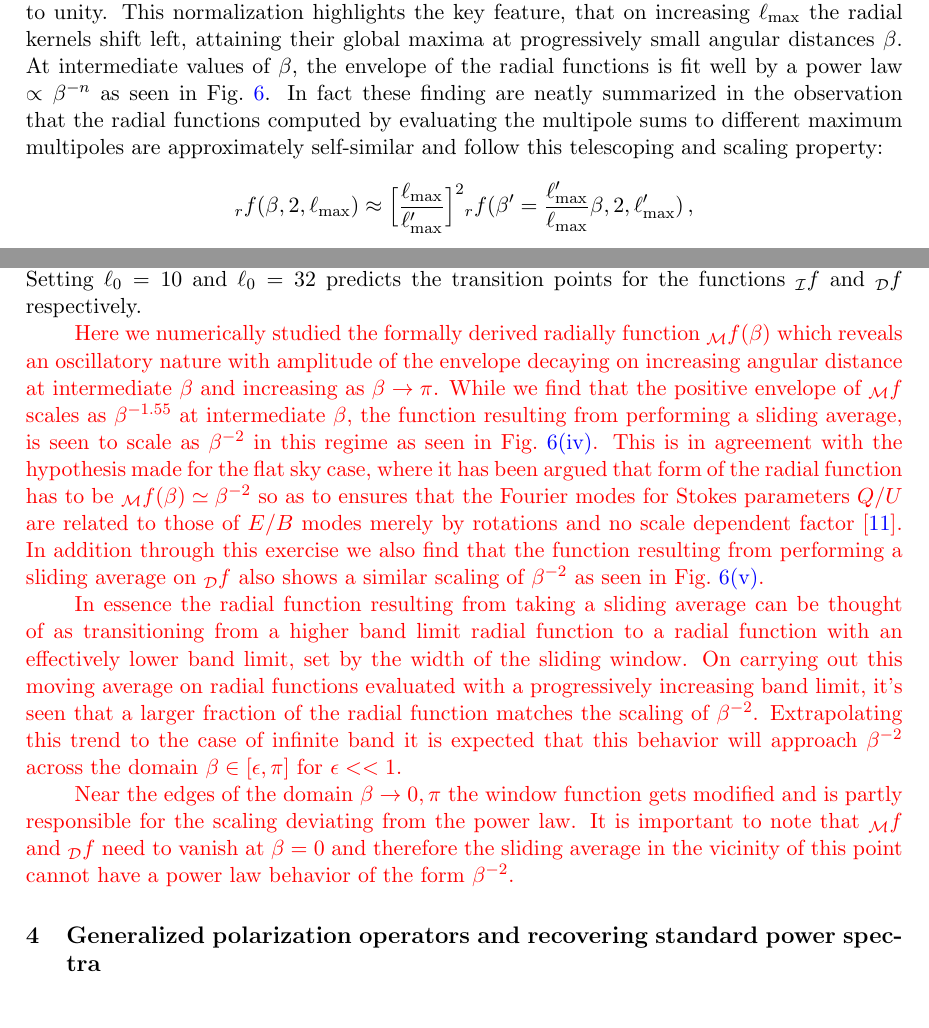
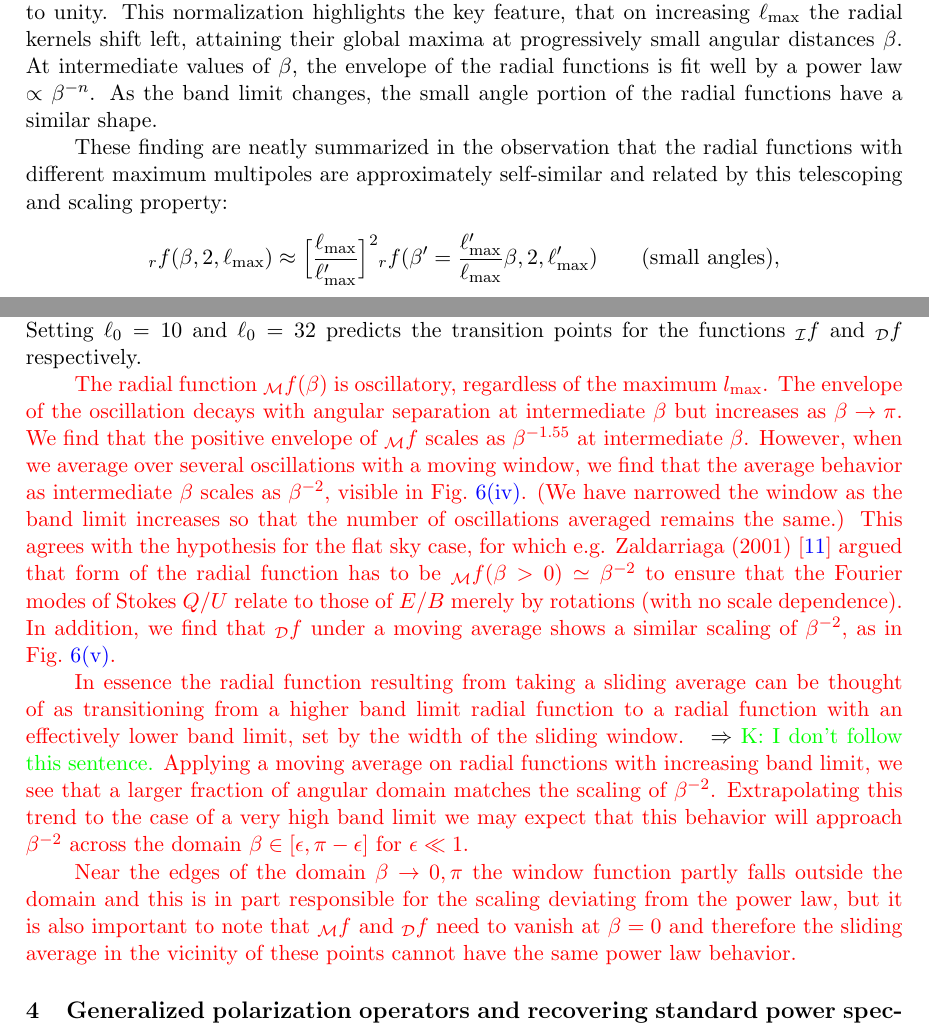
Before and after one commit to adityarotti/Real-space-QU-to-EB-translation, a LaTeX document (articles/formalism/article.tex, which reads articles/formalism/sections/kernel_discussion.tex): two parts of pages 17 and 19 of 27, joined at a grey line, cut so that both start at the same text. Compiled offline with pdfLaTeX; a LaTeX package or settings file that is missing is left out.

Commit message:
Edited moving average, dealt with problematic equation reference

```diff
--- a/articles/formalism/sections/kernel_discussion.tex
+++ b/articles/formalism/sections/kernel_discussion.tex
@@ -135,8 +135,11 @@ The radial part of the kernel that decomposes the  Stokes parameters into parts
 %It is clear from previous discussions that the scalar field $E$ \& $B$ constructed at a location depends on the Stokes field in the surrounding regions.
 To quantify this non-locality, we study the radial extent of the kernels and its dependence on the maximum multipole accessible. We evaluate the radial functions for different values of $\ell_{\rm max}$, while keeping the lowest multipole fixed at $\ell_{\rm min}=2$.
 
-The resultant set of radial function are depicted in \fig{fig:rad_ker_decay}. While the amplitude of these radial function scales up as $\propto \ell_{\rm max}^2$, for clarity in the plot their global maxima are normalized to unity.  This normalization highlights the key feature, that on increasing $\ell_{\rm max}$ the radial kernels shift left, attaining their global maxima at progressively small angular distances $\beta$.  At intermediate values of $\beta$, the envelope of the radial functions is fit well by a power law $ \propto \beta^{-n}$ as seen in \fig{fig:rad_ker_decay}.
-In fact these finding are neatly summarized in the observation that the radial functions computed by evaluating the multipole sums to different maximum multipoles are approximately self-similar and follow this telescoping and scaling property: $${}_rf(\beta,2,\ell_{\rm max}) \approx \Big[\frac{\ell_{\rm max}}{\ell'_{\rm max}}\Big]^2{}_rf(\beta'=\frac{\ell'_{\rm max}}{\ell_{\rm max}} \beta ,2,\ell'_{\rm max}) \,,$$ where ${}_rf , r \in [\mm, \md,\mi]$ denotes all the different radial functions. We can now understand the amplitude scaling and the shifting left of the radial kernels on increasing the maximum multipole by studying this telescoping property. Specifically the global maxima of the kernel with maximum multipole $\ell_{max}$ is amplified/supressed by a factor $(\ell_{\rm max}/\ell'_{\rm max})^2$ and the oscillating part is compressed/expanded by a factor $(\ell'_{\rm max}/\ell_{\rm max})^{-1}$ with respect to the kernel defined by the maximum multipole $\ell'_{\rm max}$.
+The resultant set of radial function are depicted in \fig{fig:rad_ker_decay}. While the amplitude of these radial function scales up as $\propto \ell_{\rm max}^2$, for clarity in the plot their global maxima are normalized to unity.  This normalization highlights the key feature, that on increasing $\ell_{\rm max}$ the radial kernels shift left, attaining their global maxima at progressively small angular distances $\beta$.  At intermediate values of $\beta$, the envelope of the radial functions is fit well by a power law $ \propto \beta^{-n}$.  As the band limit changes, the small angle portion of the radial functions have a similar shape.
+
+These finding are neatly summarized in the observation that the radial functions with different maximum multipoles are approximately self-similar and related by this telescoping and scaling property:
+$${}_rf(\beta,2,\ell_{\rm max}) \approx \Big[\frac{\ell_{\rm max}}{\ell'_{\rm max}}\Big]^2{}_rf(\beta'=\frac{\ell'_{\rm max}}{\ell_{\rm max}} \beta ,2,\ell'_{\rm max}) \qquad \mbox{(small angles)},$$
+where ${}_rf , r \in [\mm, \md,\mi]$ denotes all the different radial functions. This telescoping property encapsulates both the amplitude scaling and leftward shift of the radial kernels on increasing the maximum multipole. Specifically the global maxima of the kernel with maximum multipole $\ell_{max}$ is amplified/supressed by a factor $(\ell_{\rm max}/\ell'_{\rm max})^2$ and the oscillating part is compressed/expanded by a factor $(\ell'_{\rm max}/\ell_{\rm max})^{-1}$ with respect to the kernel defined by the maximum multipole $\ell'_{\rm max}$.
 
 To quantify the non-locality of the scalar modes $E/B$, we can define a characteristic angular radius of the region from which the kernels get most of their contribution.   We define a non-locality parameter $\beta_{0}$ as the angular distance beyond which the function ${_{\mm}f}(\beta,\ell_{\rm min}=2,\ell_{\rm max})$ transitions to being consistently below 1\% of its maximum.
 %For $\ell_{\rm max}=24$, the maximum multipole accessible on a Nside=8 Healpix map, the non-locality parameter $\beta_0=180^{\circ}$ as the radial function never falls monotonously below 1\% of its global maxima as seen in \fig{}. Using this fact and the self similar property of the radial functions, we define the following empirical relation: $\beta_o= {\rm min}(180,180 \frac{24}{\ell_{\rm max}})$, as a means of estimating the non-locality parameter given the maximum multipole $\ell_{\rm max}$ accessible for analysis.
@@ -146,8 +149,10 @@ The empirical relation:
 \eeq
 with $\ell_{0}=22$ provides a reasonable estimate of this transition point for ${}_{\mm}f$ as seen in \fig{fig:rad_ker_decay}. Setting $\ell_{0}=10$ and $\ell_{0}=32$ predicts the transition points for the functions ${}_{\mi}f$ and  ${}_{\md}f$ respectively.%\comment{How sensitive is this transition point to $\ell{\rm min}$?}
 
-\revisit{Here we numerically studied the formally derived radially function ${}_\mm f(\beta)$ which reveals an oscillatory nature with amplitude of the envelope decaying on increasing angular distance at intermediate $\beta$ and increasing as $\beta \rightarrow \pi$. While we find that the positive envelope of ${}_{\mm}f$ scales as $\beta^{-1.55}$ at intermediate $\beta$, the function resulting from performing a sliding average, is seen to scale as $\beta^{-2}$ in this regime as seen in \fig{fig:fbeta_avg}. This is in agreement with the hypothesis made for the flat sky case, where it has been argued that form of the radial function has to be ${}_\mm f(\beta)\simeq\beta^{-2}$ so as to ensures that the Fourier modes for Stokes parameters $Q/U$ are related  to those of $E/B$ modes merely by rotations and no scale dependent factor \cite{Zaldarriaga2001a}. In addition through this exercise we also find that the function resulting from performing a sliding average on ${}_{\md}f$ also shows a similar scaling of $\beta^{-2}$ as seen in \fig{fig:dfbeta_avg}.}
+\revisit{The radial function ${}_\mm f(\beta)$ is oscillatory, regardless of the maximum $l_{\rm max}$. The envelope of the oscillation decays with angular separation at intermediate $\beta$ but increases as $\beta \rightarrow \pi$.  We find that the positive envelope of ${}_{\mm}f$ scales as $\beta^{-1.55}$ at intermediate $\beta$.  However, when we average over several oscillations with a moving window, we find that the average behavior as intermediate $\beta$ scales as $\beta^{-2}$, visible in \fig{fig:fbeta_avg}.  (We have narrowed the window as the band limit increases so that the number of oscillations averaged remains the same.)  This agrees with the hypothesis for the flat sky case, for which e.g. Zaldarriaga (2001) \cite{Zaldarriaga2001a} argued that form of the radial function has to be ${}_\mm f(\beta>0)\simeq\beta^{-2}$ to ensure that the Fourier modes of Stokes $Q/U$ relate to those of $E/B$ merely by rotations (with no scale dependence). In addition, we find that ${}_{\md}f$ under a moving average shows a similar scaling of $\beta^{-2}$, as in \fig{fig:dfbeta_avg}.}
 
-\revisit{In essence the radial function resulting from taking a sliding average can be thought of as transitioning from a higher band limit radial function to a radial function with an effectively lower band limit, set by the width of the sliding window.  On carrying out this moving average on radial functions evaluated with a progressively increasing band limit, it's seen that a larger fraction of the radial function matches the scaling of $\beta^{-2}$. Extrapolating this trend to the case of infinite band it is expected that this behavior will approach $\beta^{-2}$ across the domain $\beta\in[\epsilon,\pi]$ for $\epsilon << 1$.}
+\revisit{In essence the radial function resulting from taking a sliding average can be thought of as transitioning from a higher band limit radial function to a radial function with an effectively lower band limit, set by the width of the sliding window.}
+\comment{K: I don't follow this sentence.}
+\revisit{Applying a moving average on radial functions with increasing band limit, we see that a larger fraction of angular domain matches the scaling of $\beta^{-2}$.   Extrapolating this trend to the case of a very high band limit we may expect that this behavior will approach $\beta^{-2}$ across the domain $\beta\in[\epsilon,\pi-\epsilon]$ for $\epsilon \ll 1$.}
 
-\revisit{Near the edges of the domain $\beta \rightarrow 0,\pi$ the window function gets modified and is partly responsible for the scaling deviating from the power law. It is important to note that ${}_{\mm}f$ and ${}_{\md}f$ need to vanish at $\beta=0$ and therefore the sliding average in the vicinity of this point cannot have a power law behavior of the form $\beta^{-2}$.}
+\revisit{Near the edges of the domain $\beta \rightarrow 0,\pi$ the window function partly falls outside the domain and this is in part responsible for the scaling deviating from the power law, but it is also important to note that ${}_{\mm}f$ and ${}_{\md}f$ need to vanish at $\beta=0$ and therefore the sliding average in the vicinity of these points cannot have the same power law behavior.}
```
Also changed, not shown: articles/formalism/sections/generalizedeb.tex (+3 -2 lines), articles/formalism/sections/kernel_discussion.tex (2 more changed lines), 1 other file.
